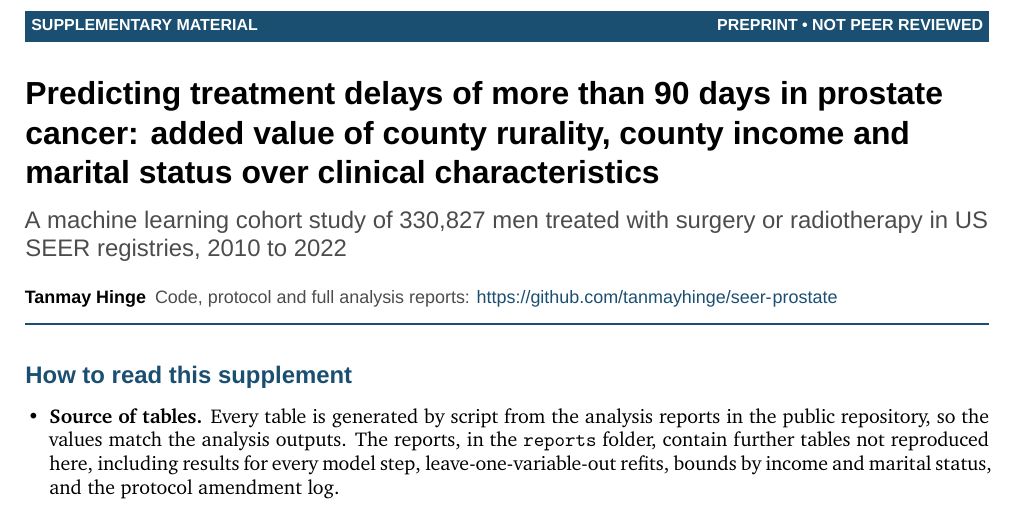
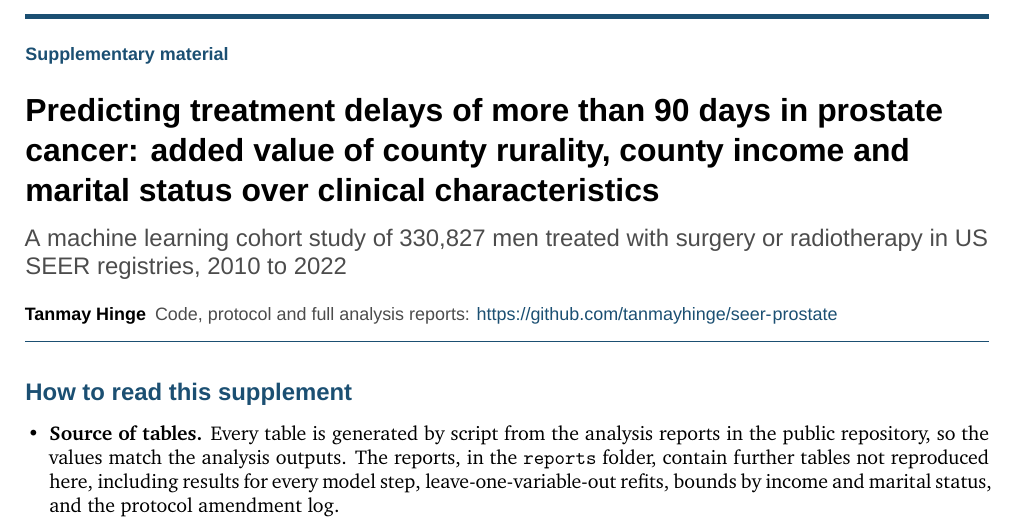
Before and after one commit to tanmayhinge/seer-prostate, a LaTeX document (paper/tex/supplement.tex, which reads paper/tex/preamble.tex): part of page 1 of 9, cut at the place of the change. Compiled offline with XeLaTeX; a missing font is replaced by an installed copy or a similar font.

Commit message:
Remove the first-page band and "not peer reviewed" footer
The coloured band ("Original research | Health services research and
machine learning", "Preprint, not peer reviewed") is replaced by a plain
accent rule on the first page of the paper and supplement; the supplement
keeps a small "Supplementary material" label. Page footers now show only the
version and date.

Co-Authored-By: Claude Opus 5 (1M context) <noreply@anthropic.com>
Claude-Session: https://claude.ai/code/session_018apvVRqaoMGrWZisWx4jiM

```diff
--- a/paper/tex/preamble.tex
+++ b/paper/tex/preamble.tex
@@ -59,7 +59,7 @@
 \newcommand{\shorttitle}{Predicting prostate cancer treatment delays of more than 90 days}
 \newcommand{\docversion}{Version 1, 14 September 2026}
 \newcommand{\doclabel}{Preprint}
-\newcommand{\footline}{\sffamily\scriptsize\textcolor{black!55}{Not peer reviewed \textbullet{} \docversion}}
+\newcommand{\footline}{\sffamily\scriptsize\textcolor{black!55}{\docversion}}
 \fancypagestyle{journal}{%
   \fancyhf{}%
   \fancyhead[L]{\sffamily\scriptsize\textcolor{accent}{\bfseries\MakeUppercase{\doclabel}}\quad
@@ -76,7 +76,3 @@
   \renewcommand{\headrulewidth}{0pt}%
   \renewcommand{\headrule}{}}
 \pagestyle{journal}
-
-% Coloured band across the top of the first page
-\newcommand{\topband}[2]{\noindent\colorbox{accent}{\parbox{\dimexpr\textwidth-2\fboxsep}{%
-  \sffamily\footnotesize\bfseries\color{white}\strut #1\hfill #2}}}
--- a/paper/tex/supplement.tex
+++ b/paper/tex/supplement.tex
@@ -10,9 +10,10 @@
 \begin{document}
 
 \thispagestyle{firstpage}
-\topband{SUPPLEMENTARY MATERIAL}{PREPRINT \textbullet{} NOT PEER REVIEWED}
-
-\vspace{12pt}
+{\color{accent}\hrule height 2.5pt}
+\vspace{10pt}
+{\sffamily\small\bfseries\color{accent}Supplementary material\par}
+\vspace{6pt}
 {\raggedright\sffamily\bfseries\fontsize{16}{20}\selectfont Predicting treatment delays of more than 90 days in prostate cancer: added value of county rurality, county income and marital status over clinical characteristics\par}
 \vspace{4pt}
 {\raggedright\sffamily\large\color{black!70} A machine learning cohort study of 330,827 men treated with surgery or radiotherapy in US SEER registries, 2010 to 2022\par}
```
Also changed, not shown: paper/tex/main.tex (+1 -2 lines), paper/paper.pdf, paper/supplement.pdf.
